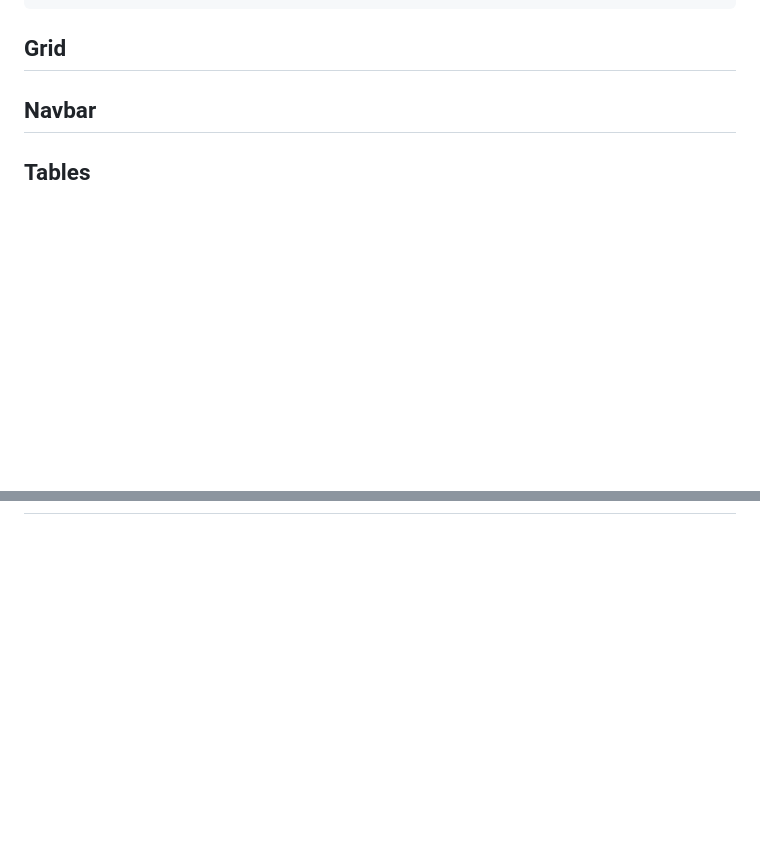
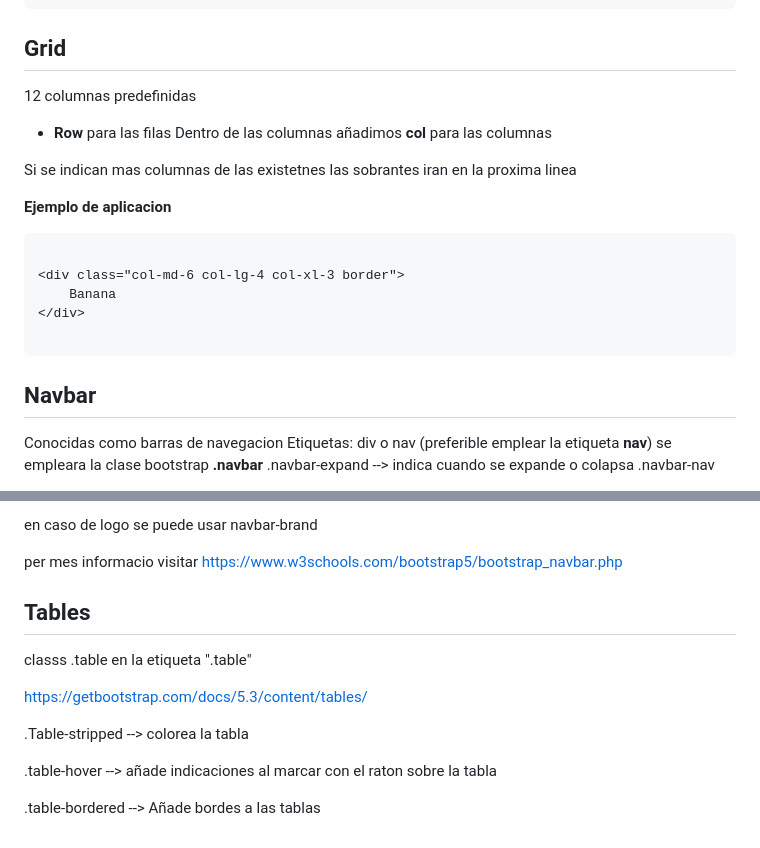
Before and after one commit to dcanomASIX1/ProgecteM04_Flask-rss, a Markdown page: README.md, 2 parts joined by grey strips. Drawn GitHub-style; blank space fills up the shorter version.

````diff
--- a/README.md
+++ b/README.md
@@ -239,5 +239,25 @@ Sirve para ñadir bordes a las etiquetas
 
 
  ## Grid
- ## Navbar
- ## Tables
+12 columnas predefinidas
+- **Row** para las filas
+Dentro de las columnas añadimos **col** para las columnas
+
+Si se indican mas columnas de las existetnes las sobrantes iran en la proxima linea
+
+**Ejemplo de aplicacion**
+
+```
+
+<div class="col-md-6 col-lg-4 col-xl-3 border">
+    Banana
+</div>
+
+```
+## Navbar
+Conocidas como barras de navegacion
+Etiquetas: div o nav (preferible emplear la etiqueta **nav**)
+se empleara la clase bootstrap **.navbar**
+.navbar-expand --> indica cuando se expande o colapsa
+.navbar-nav
+
@@ -243,0 +288,15 @@ Sirve para ñadir bordes a las etiquetas
+en caso de logo se puede usar navbar-brand
+
+
+per mes informacio visitar https://www.w3schools.com/bootstrap5/bootstrap_navbar.php
+## Tables
+
+classs .table en la  etiqueta ".table"
+
+https://getbootstrap.com/docs/5.3/content/tables/
+
+.Table-stripped --> colorea la tabla
+
+.table-hover --> añade indicaciones al marcar con el raton sobre la tabla
+
+.table-bordered --> Añade bordes a las tablas
````
Also changed, not shown: other parts of README.md (+24 -0 lines).
